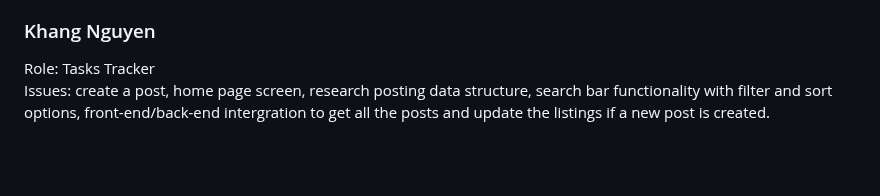
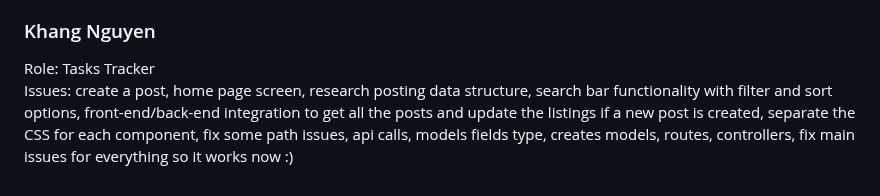
Before and after one commit to bjh26/326project, a Markdown page: README.md, the part around the change. Drawn GitHub-style; blank space fills up the shorter version.

```diff
--- a/README.md
+++ b/README.md
@@ -40,4 +40,4 @@ Issues: new user page, user profile page, user data structure, multi-step profil
 
 ### Khang Nguyen
 Role: Tasks Tracker\
-Issues: create a post, home page screen, research posting data structure, search bar functionality with filter and sort options, front-end/back-end intergration to get all the posts and update the listings if a new post is created.
+Issues: create a post, home page screen, research posting data structure, search bar functionality with filter and sort options, front-end/back-end integration to get all the posts and update the listings if a new post is created, separate the CSS for each component, fix some path issues, api calls, models fields type, creates models, routes, controllers, fix main issues for everything so it works now :)
```
